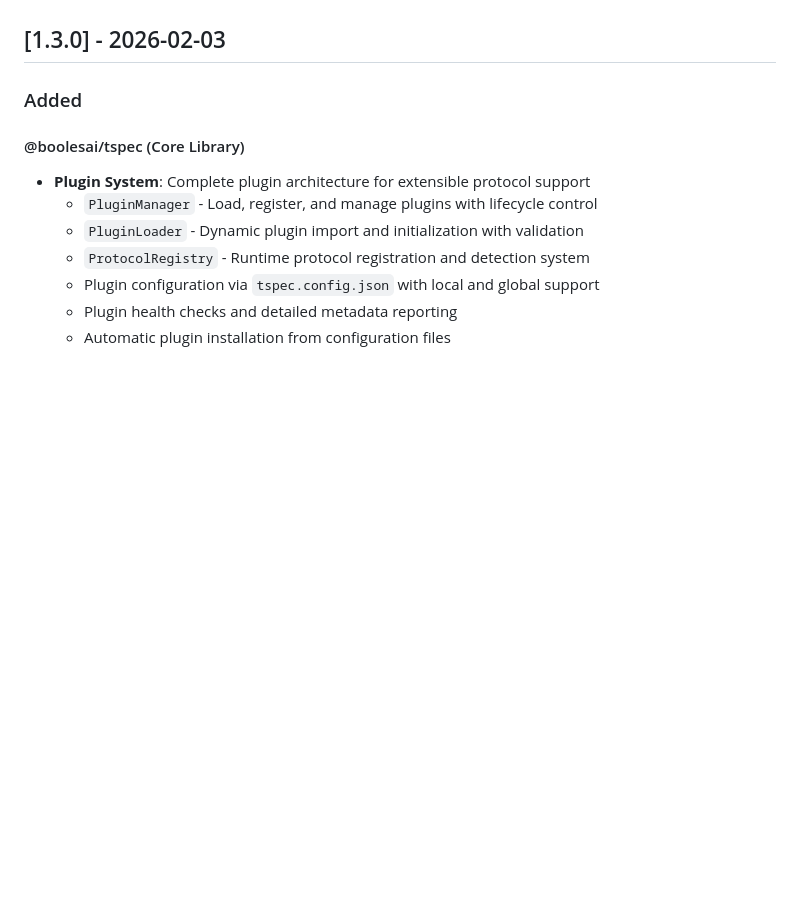
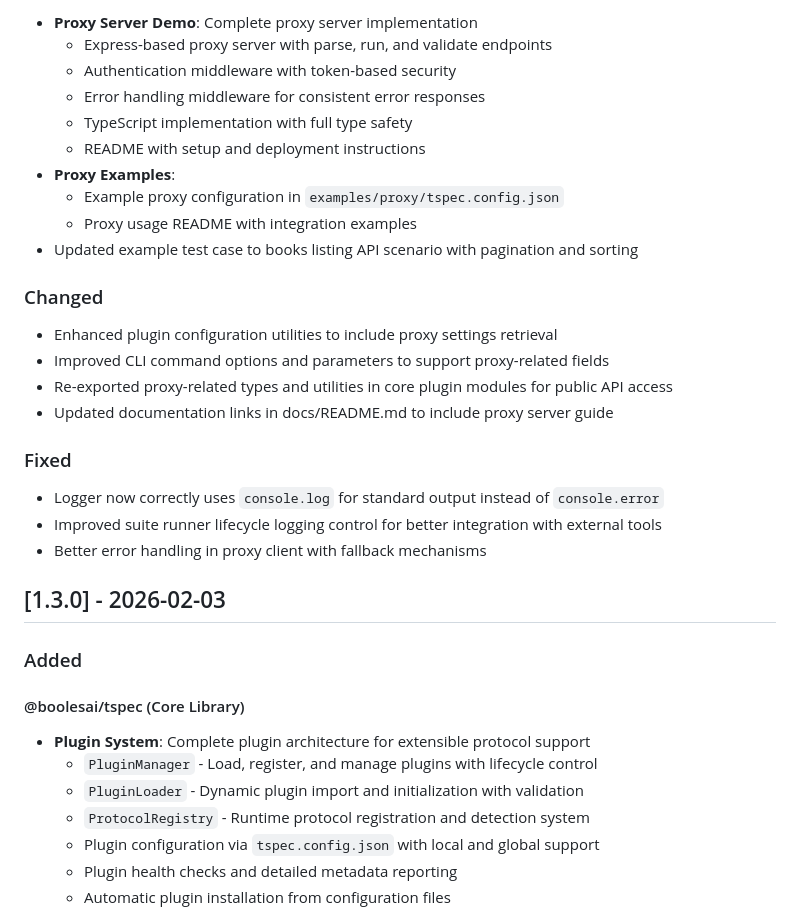
Before and after one commit to BoolesAI/testing-spec, a Markdown page: CHANGELOG.md, the part around one of its changes. Rendered like a GitHub page; blank space fills up the shorter version.

```diff
--- a/CHANGELOG.md
+++ b/CHANGELOG.md
@@ -7,3 +68,26 @@ and this project adheres to [Semantic Versioning](https://semver.org/spec/v2.0.0
+- **Proxy Server Demo**: Complete proxy server implementation
+  - Express-based proxy server with parse, run, and validate endpoints
+  - Authentication middleware with token-based security
+  - Error handling middleware for consistent error responses
+  - TypeScript implementation with full type safety
+  - README with setup and deployment instructions
+- **Proxy Examples**:
+  - Example proxy configuration in `examples/proxy/tspec.config.json`
+  - Proxy usage README with integration examples
+- Updated example test case to books listing API scenario with pagination and sorting
+
+### Changed
+
+- Enhanced plugin configuration utilities to include proxy settings retrieval
+- Improved CLI command options and parameters to support proxy-related fields
+- Re-exported proxy-related types and utilities in core plugin modules for public API access
+- Updated documentation links in docs/README.md to include proxy server guide
+
+### Fixed
+
+- Logger now correctly uses `console.log` for standard output instead of `console.error`
+- Improved suite runner lifecycle logging control for better integration with external tools
+- Better error handling in proxy client with fallback mechanisms
 
 ## [1.3.0] - 2026-02-03
 
```
Also changed, not shown: other parts of CHANGELOG.md (+61 -0 lines).
